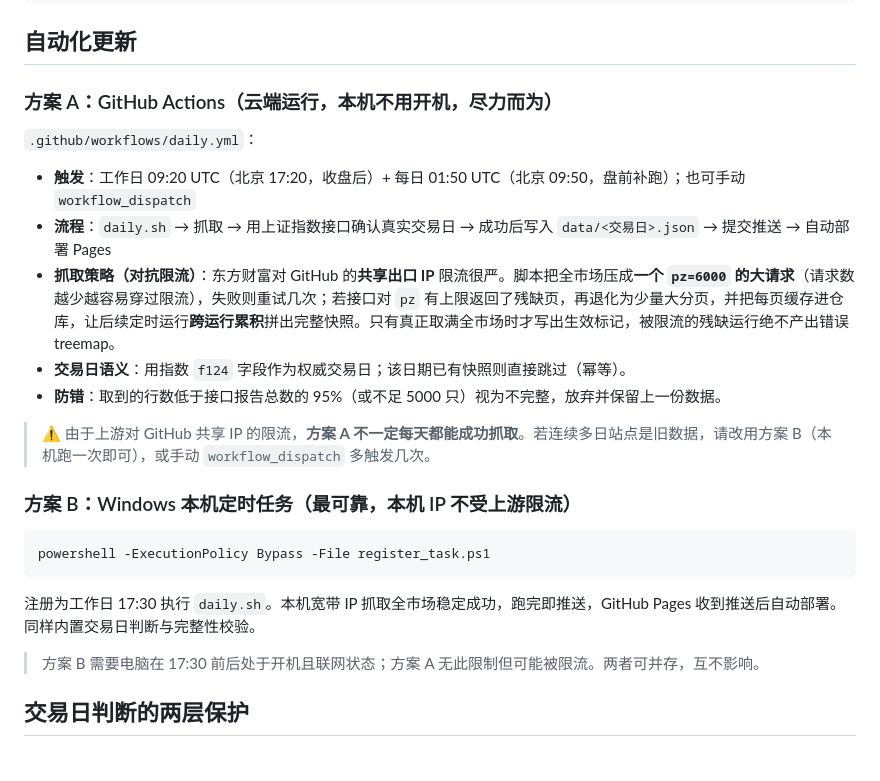
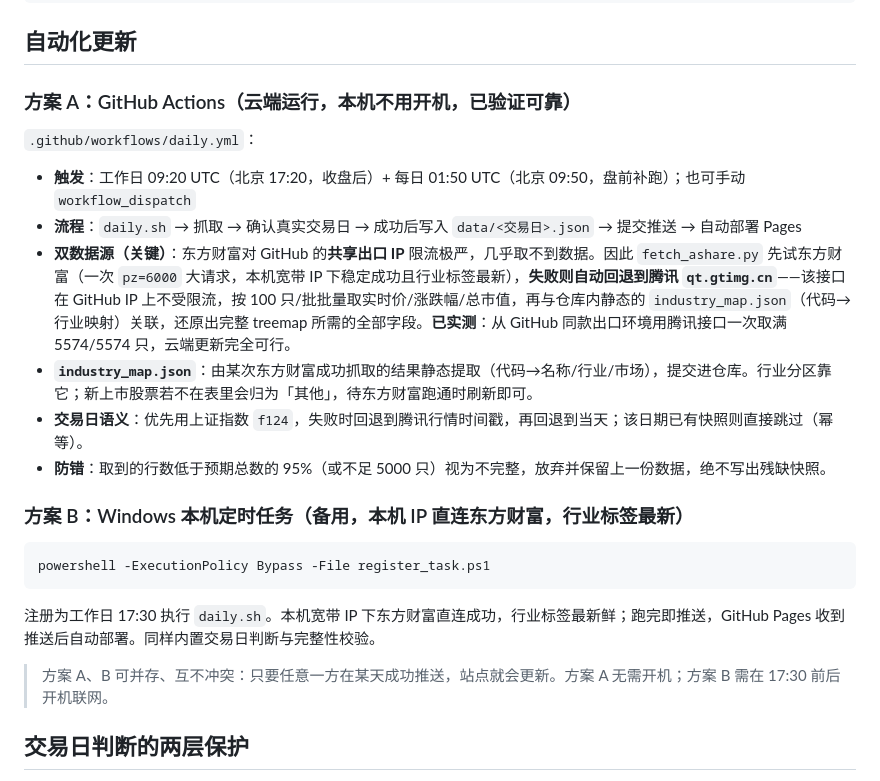
Before and after one commit to keosu/ashare-marketmap, a Markdown page: README.md, the part around the change. Drawn GitHub-style.

Commit message:
Update README: cloud fetch now reliable via Tencent fallback (validated on CI)

````diff
--- a/README.md
+++ b/README.md
@@ -36,27 +36,26 @@ register_task.ps1     # Windows 任务计划程序注册脚本（本地替代方
 
 ## 自动化更新
 
-### 方案 A：GitHub Actions（云端运行，本机不用开机，**尽力而为**）
+### 方案 A：GitHub Actions（云端运行，本机不用开机，**已验证可靠**）
 
 `.github/workflows/daily.yml`：
 
 - **触发**：工作日 09:20 UTC（北京 17:20，收盘后）+ 每日 01:50 UTC（北京 09:50，盘前补跑）；也可手动 `workflow_dispatch`
-- **流程**：`daily.sh` → 抓取 → 用上证指数接口确认真实交易日 → 成功后写入 `data/<交易日>.json` → 提交推送 → 自动部署 Pages
-- **抓取策略（对抗限流）**：东方财富对 GitHub 的**共享出口 IP** 限流很严。脚本把全市场压成**一个 `pz=6000` 的大请求**（请求数越少越容易穿过限流），失败则重试几次；若接口对 `pz` 有上限返回了残缺页，再退化为少量大分页，并把每页缓存进仓库，让后续定时运行**跨运行累积**拼出完整快照。只有真正取满全市场时才写出生效标记，被限流的残缺运行绝不产出错误 treemap。
-- **交易日语义**：用指数 `f124` 字段作为权威交易日；该日期已有快照则直接跳过（幂等）。
-- **防错**：取到的行数低于接口报告总数的 95%（或不足 5000 只）视为不完整，放弃并保留上一份数据。
+- **流程**：`daily.sh` → 抓取 → 确认真实交易日 → 成功后写入 `data/<交易日>.json` → 提交推送 → 自动部署 Pages
+- **双数据源（关键）**：东方财富对 GitHub 的**共享出口 IP** 限流极严，几乎取不到数据。因此 `fetch_ashare.py` 先试东方财富（一次 `pz=6000` 大请求，本机宽带 IP 下稳定成功且行业标签最新），**失败则自动回退到腾讯 `qt.gtimg.cn`**——该接口在 GitHub IP 上不受限流，按 100 只/批批量取实时价/涨跌幅/总市值，再与仓库内静态的 `industry_map.json`（代码→行业映射）关联，还原出完整 treemap 所需的全部字段。**已实测**：从 GitHub 同款出口环境用腾讯接口一次取满 5574/5574 只，云端更新完全可行。
+- **`industry_map.json`**：由某次东方财富成功抓取的结果静态提取（代码→名称/行业/市场），提交进仓库。行业分区靠它；新上市股票若不在表里会归为「其他」，待东方财富跑通时刷新即可。
+- **交易日语义**：优先用上证指数 `f124`，失败时回退到腾讯行情时间戳，再回退到当天；该日期已有快照则直接跳过（幂等）。
+- **防错**：取到的行数低于预期总数的 95%（或不足 5000 只）视为不完整，放弃并保留上一份数据，绝不写出残缺快照。
 
-> ⚠️ 由于上游对 GitHub 共享 IP 的限流，**方案 A 不一定每天都能成功抓取**。若连续多日站点是旧数据，请改用方案 B（本机跑一次即可），或手动 `workflow_dispatch` 多触发几次。
-
-### 方案 B：Windows 本机定时任务（**最可靠**，本机 IP 不受上游限流）
+### 方案 B：Windows 本机定时任务（备用，本机 IP 直连东方财富，行业标签最新）
 
 ```powershell
 powershell -ExecutionPolicy Bypass -File register_task.ps1
 ```
 
-注册为工作日 17:30 执行 `daily.sh`。本机宽带 IP 抓取全市场稳定成功，跑完即推送，GitHub Pages 收到推送后自动部署。同样内置交易日判断与完整性校验。
+注册为工作日 17:30 执行 `daily.sh`。本机宽带 IP 下东方财富直连成功，行业标签最新鲜；跑完即推送，GitHub Pages 收到推送后自动部署。同样内置交易日判断与完整性校验。
 
-> 方案 B 需要电脑在 17:30 前后处于开机且联网状态；方案 A 无此限制但可能被限流。两者可并存，互不影响。
+> 方案 A、B 可并存、互不冲突：只要任意一方在某天成功推送，站点就会更新。方案 A 无需开机；方案 B 需在 17:30 前后开机联网。
 
 ## 交易日判断的两层保护
 
````
